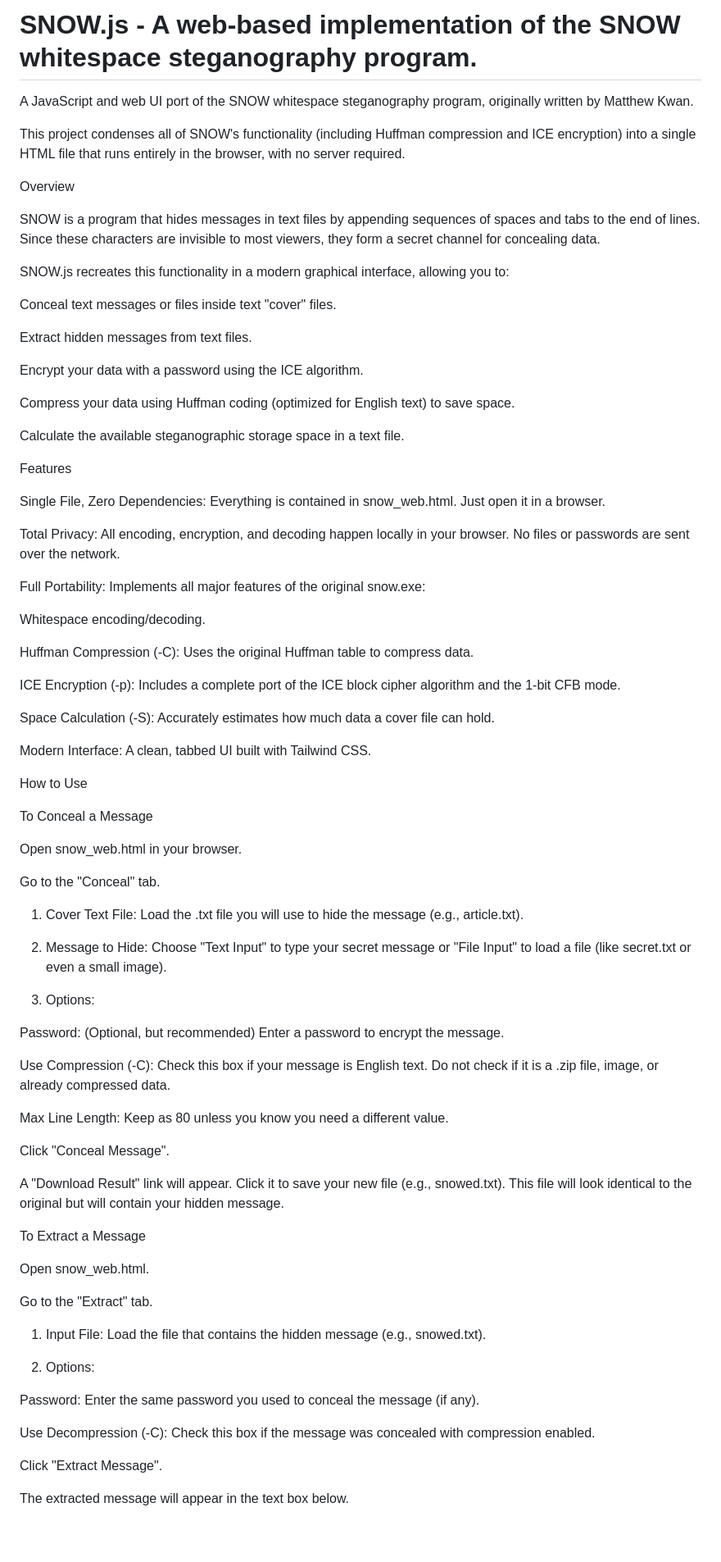
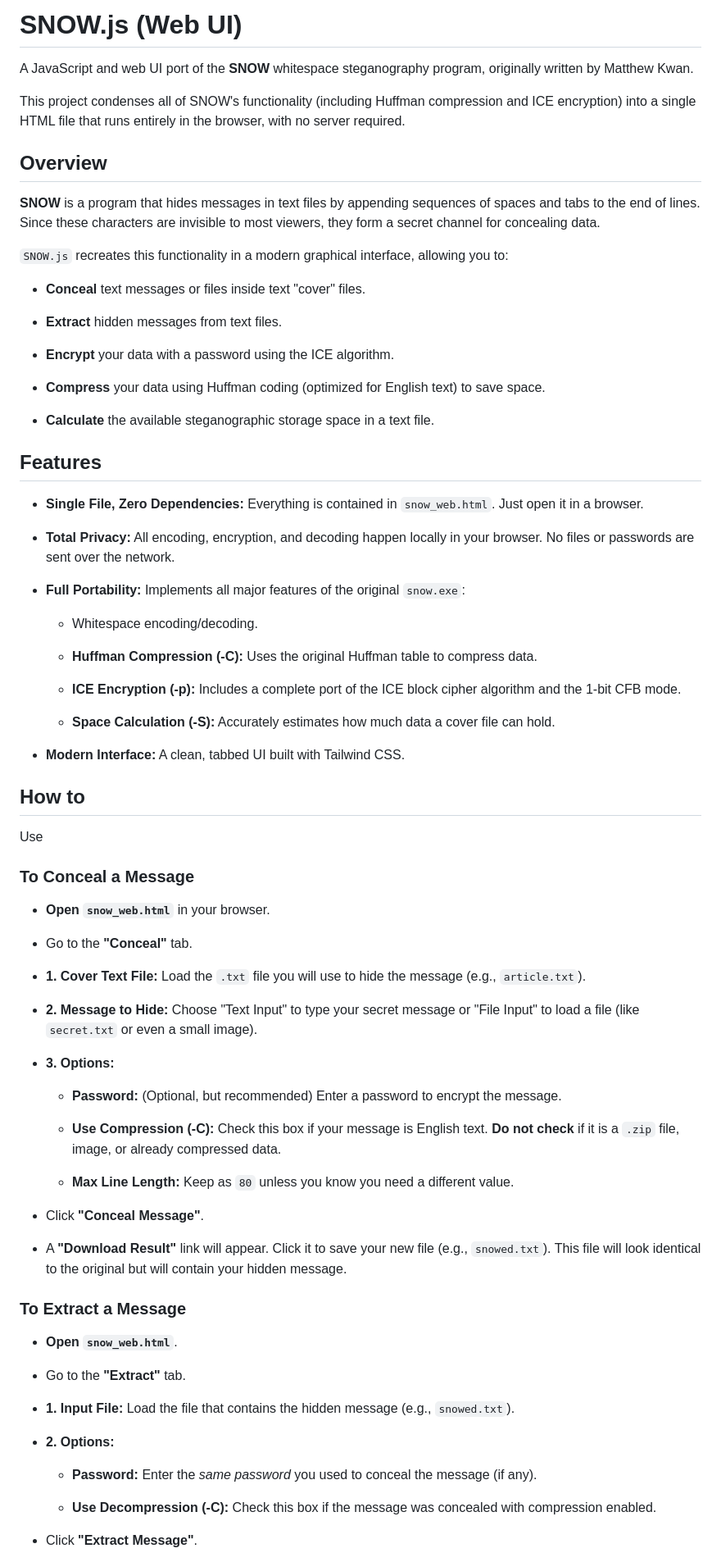
Before and after one commit to MorseTheCode/snow.js, a Markdown page: README.md, the part around one of its changes. Shown at 82% size. Rendered like a GitHub page; blank space fills up the shorter version.

Commit message:
Improve formatting and clarity in README.md
Updated README.md to enhance formatting and clarity.

```diff
--- a/README.md
+++ b/README.md
@@ -1,82 +1,82 @@
-# SNOW.js - A web-based implementation of the SNOW whitespace steganography program.
+# SNOW.js (Web UI)
 
-A JavaScript and web UI port of the SNOW whitespace steganography program, originally written by Matthew Kwan.
+A JavaScript and web UI port of the **SNOW** whitespace steganography program, originally written by Matthew Kwan.
 
 This project condenses all of SNOW's functionality (including Huffman compression and ICE encryption) into a single HTML file that runs entirely in the browser, with no server required.
 
-Overview
+## Overview
 
-SNOW is a program that hides messages in text files by appending sequences of spaces and tabs to the end of lines. Since these characters are invisible to most viewers, they form a secret channel for concealing data.
+**SNOW** is a program that hides messages in text files by appending sequences of spaces and tabs to the end of lines. Since these characters are invisible to most viewers, they form a secret channel for concealing data.
 
-SNOW.js recreates this functionality in a modern graphical interface, allowing you to:
+`SNOW.js` recreates this functionality in a modern graphical interface, allowing you to:
 
-Conceal text messages or files inside text "cover" files.
+* **Conceal** text messages or files inside text "cover" files.
 
-Extract hidden messages from text files.
+* **Extract** hidden messages from text files.
 
-Encrypt your data with a password using the ICE algorithm.
+* **Encrypt** your data with a password using the ICE algorithm.
 
-Compress your data using Huffman coding (optimized for English text) to save space.
+* **Compress** your data using Huffman coding (optimized for English text) to save space.
 
-Calculate the available steganographic storage space in a text file.
+* **Calculate** the available steganographic storage space in a text file.
 
-Features
+## Features
 
-Single File, Zero Dependencies: Everything is contained in snow_web.html. Just open it in a browser.
+* **Single File, Zero Dependencies:** Everything is contained in `snow_web.html`. Just open it in a browser.
 
-Total Privacy: All encoding, encryption, and decoding happen locally in your browser. No files or passwords are sent over the network.
+* **Total Privacy:** All encoding, encryption, and decoding happen locally in your browser. No files or passwords are sent over the network.
 
-Full Portability: Implements all major features of the original snow.exe:
+* **Full Portability:** Implements all major features of the original `snow.exe`:
 
-Whitespace encoding/decoding.
+  * Whitespace encoding/decoding.
 
-Huffman Compression (-C): Uses the original Huffman table to compress data.
+  * **Huffman Compression (-C):** Uses the original Huffman table to compress data.
 
-ICE Encryption (-p): Includes a complete port of the ICE block cipher algorithm and the 1-bit CFB mode.
+  * **ICE Encryption (-p):** Includes a complete port of the ICE block cipher algorithm and the 1-bit CFB mode.
 
-Space Calculation (-S): Accurately estimates how much data a cover file can hold.
+  * **Space Calculation (-S):** Accurately estimates how much data a cover file can hold.
 
-Modern Interface: A clean, tabbed UI built with Tailwind CSS.
+* **Modern Interface:** A clean, tabbed UI built with Tailwind CSS.
 
-How to Use
+## How to
 
-To Conceal a Message
+Use
 
-Open snow_web.html in your browser.
+### To Conceal a Message
 
-Go to the "Conceal" tab.
+* **Open `snow_web.html`** in your browser.
 
-1. Cover Text File: Load the .txt file you will use to hide the message (e.g., article.txt).
+* Go to the **"Conceal"** tab.
 
-2. Message to Hide: Choose "Text Input" to type your secret message or "File Input" to load a file (like secret.txt or even a small image).
+* **1. Cover Text File:** Load the `.txt` file you will use to hide the message (e.g., `article.txt`).
 
-3. Options:
+* **2. Message to Hide:** Choose "Text Input" to type your secret message or "File Input" to load a file (like `secret.txt` or even a small image).
 
-Password: (Optional, but recommended) Enter a password to encrypt the message.
+* **3. Options:**
 
-Use Compression (-C): Check this box if your message is English text. Do not check if it is a .zip file, image, or already compressed data.
+  * **Password:** (Optional, but recommended) Enter a password to encrypt the message.
 
-Max Line Length: Keep as 80 unless you know you need a different value.
+  * **Use Compression (-C):** Check this box if your message is English text. **Do not check** if it is a `.zip` file, image, or already compressed data.
 
-Click "Conceal Message".
+  * **Max Line Length:** Keep as `80` unless you know you need a different value.
 
-A "Download Result" link will appear. Click it to save your new file (e.g., snowed.txt). This file will look identical to the original but will contain your hidden message.
+* Click **"Conceal Message"**.
 
-To Extract a Message
+* A **"Download Result"** link will appear. Click it to save your new file (e.g., `snowed.txt`). This file will look identical to the original but will contain your hidden message.
 
-Open snow_web.html.
+### To Extract a Message
 
-Go to the "Extract" tab.
+* **Open `snow_web.html`**.
 
-1. Input File: Load the file that contains the hidden message (e.g., snowed.txt).
+* Go to the **"Extract"** tab.
 
-2. Options:
+* **1. Input File:** Load the file that contains the hidden message (e.g., `snowed.txt`).
 
-Password: Enter the same password you used to conceal the message (if any).
+* **2. Options:**
 
-Use Decompression (-C): Check this box if the message was concealed with compression enabled.
+  * **Password:** Enter the *same password* you used to conceal the message (if any).
 
-Click "Extract Message".
+  * **Use Decompression (-C):** Check this box if the message was concealed with compression enabled.
 
-The extracted message will appear in the text box below.
+* Click **"Extract Message"**.
 
```
Also changed, not shown: other parts of README.md (+9 -7 lines).
